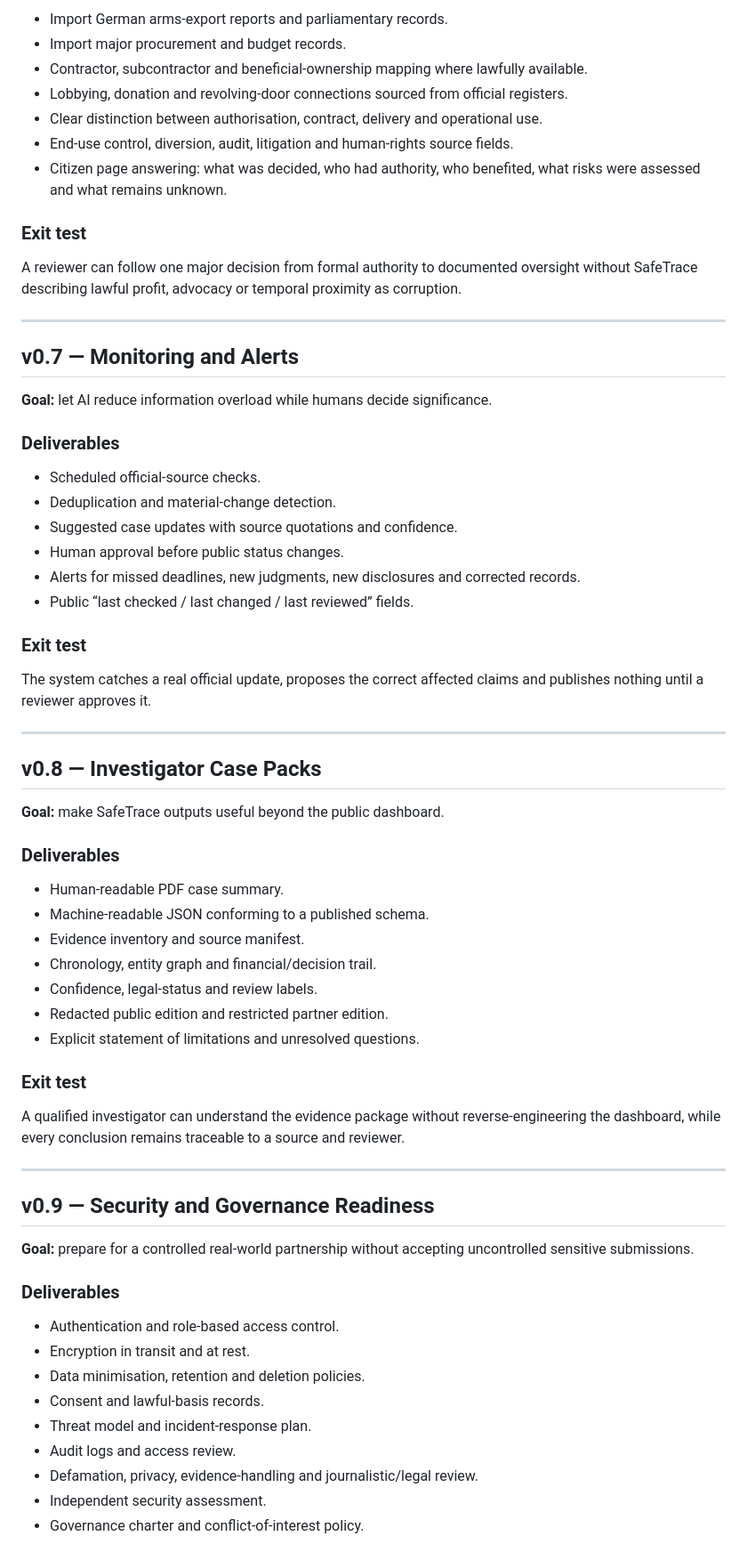
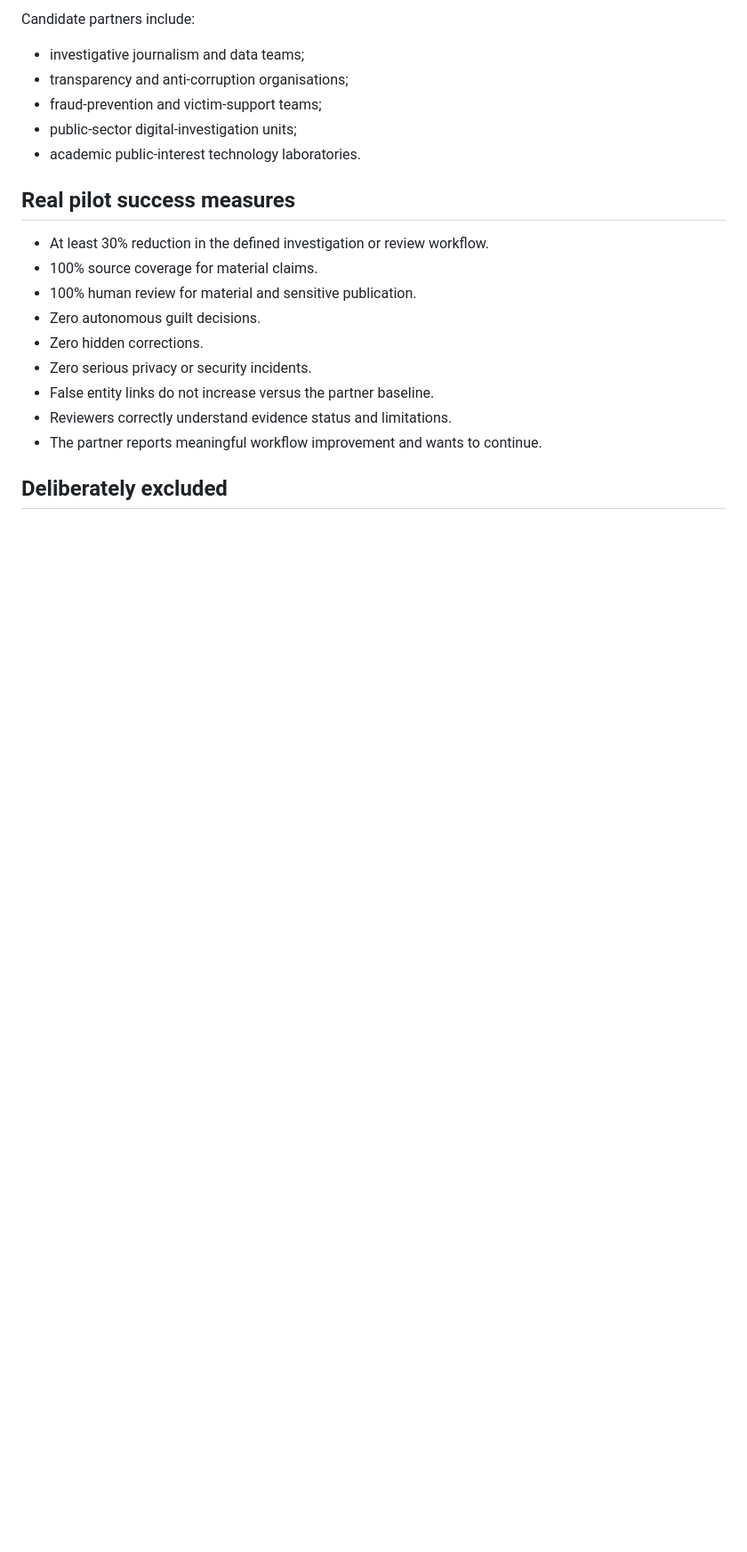
Before and after one commit to mikelninh/digital-democracy-studio, a Markdown page: safetrace/ROADMAP.md, the part around one of its changes. Shown at 89% size. GitHub-like rendering; blank space fills up the shorter version.

```diff
--- a/safetrace/ROADMAP.md
+++ b/safetrace/ROADMAP.md
@@ -70,70 +58,23 @@ No sensitive claim can reach the public monitor without a recorded human decisio
 
-- Import German arms-export reports and parliamentary records.
-- Import major procurement and budget records.
-- Contractor, subcontractor and beneficial-ownership mapping where lawfully available.
-- Lobbying, donation and revolving-door connections sourced from official registers.
-- Clear distinction between authorisation, contract, delivery and operational use.
-- End-use control, diversion, audit, litigation and human-rights source fields.
-- Citizen page answering: what was decided, who had authority, who benefited, what risks were assessed and what remains unknown.
+Candidate partners include:
 
-### Exit test
+- investigative journalism and data teams;
+- transparency and anti-corruption organisations;
+- fraud-prevention and victim-support teams;
+- public-sector digital-investigation units;
+- academic public-interest technology laboratories.
 
-A reviewer can follow one major decision from formal authority to documented oversight without SafeTrace describing lawful profit, advocacy or temporal proximity as corruption.
+## Real pilot success measures
 
----
+- At least 30% reduction in the defined investigation or review workflow.
+- 100% source coverage for material claims.
+- 100% human review for material and sensitive publication.
+- Zero autonomous guilt decisions.
+- Zero hidden corrections.
+- Zero serious privacy or security incidents.
+- False entity links do not increase versus the partner baseline.
+- Reviewers correctly understand evidence status and limitations.
+- The partner reports meaningful workflow improvement and wants to continue.
 
-## v0.7 — Monitoring and Alerts
+## Deliberately excluded
 
-**Goal:** let AI reduce information overload while humans decide significance.
-
-### Deliverables
-
-- Scheduled official-source checks.
-- Deduplication and material-change detection.
-- Suggested case updates with source quotations and confidence.
-- Human approval before public status changes.
-- Alerts for missed deadlines, new judgments, new disclosures and corrected records.
-- Public “last checked / last changed / last reviewed” fields.
-
-### Exit test
-
-The system catches a real official update, proposes the correct affected claims and publishes nothing until a reviewer approves it.
-
----
-
-## v0.8 — Investigator Case Packs
-
-**Goal:** make SafeTrace outputs useful beyond the public dashboard.
-
-### Deliverables
-
-- Human-readable PDF case summary.
-- Machine-readable JSON conforming to a published schema.
-- Evidence inventory and source manifest.
-- Chronology, entity graph and financial/decision trail.
-- Confidence, legal-status and review labels.
-- Redacted public edition and restricted partner edition.
-- Explicit statement of limitations and unresolved questions.
-
-### Exit test
-
-A qualified investigator can understand the evidence package without reverse-engineering the dashboard, while every conclusion remains traceable to a source and reviewer.
-
----
-
-## v0.9 — Security and Governance Readiness
-
-**Goal:** prepare for a controlled real-world partnership without accepting uncontrolled sensitive submissions.
-
-### Deliverables
-
-- Authentication and role-based access control.
-- Encryption in transit and at rest.
-- Data minimisation, retention and deletion policies.
-- Consent and lawful-basis records.
-- Threat model and incident-response plan.
-- Audit logs and access review.
-- Defamation, privacy, evidence-handling and journalistic/legal review.
-- Independent security assessment.
-- Governance charter and conflict-of-interest policy.
-
```
Also changed, not shown: other parts of safetrace/ROADMAP.md (+34 -85 lines).
